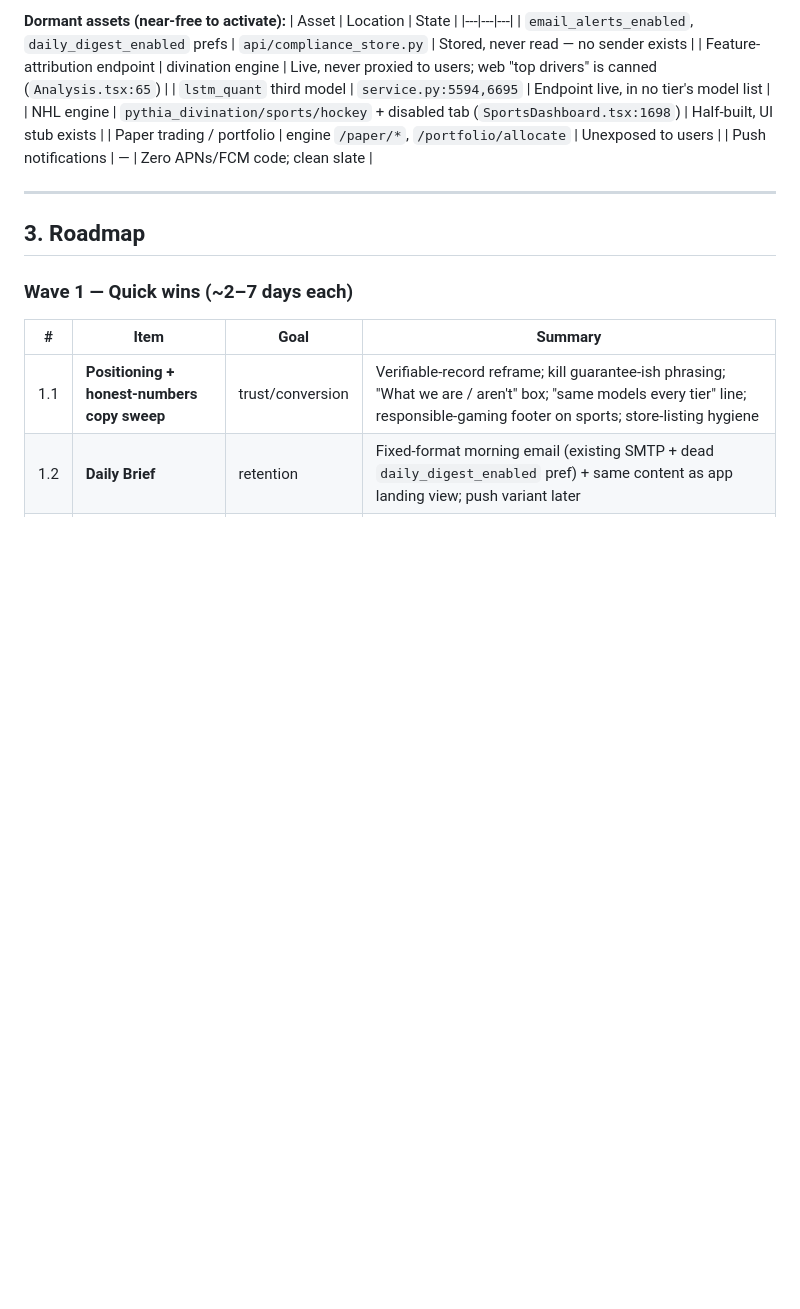
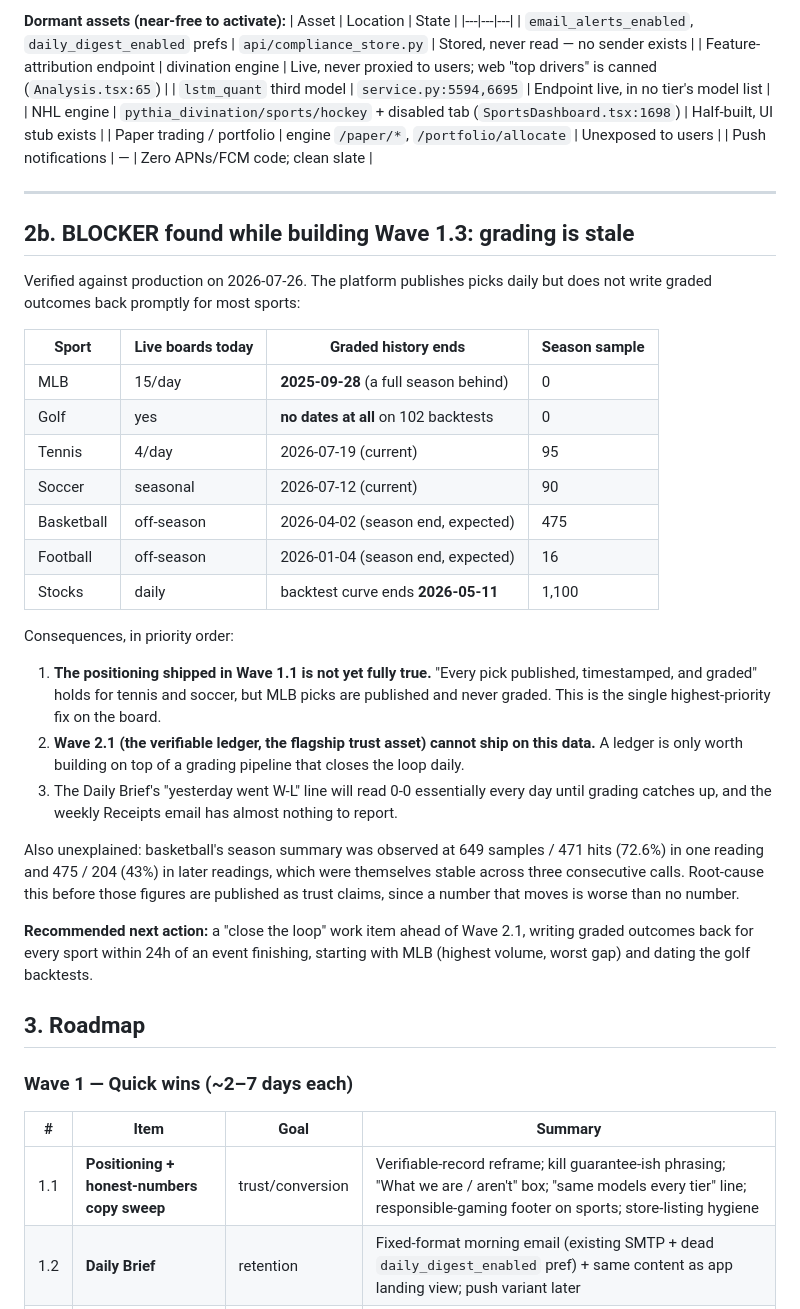
Before and after one commit to enens-lab/SeekingBeta, a Markdown page: MARKET_ROADMAP.md, the part around the change. Rendered like a GitHub page; blank space fills up the shorter version.

Commit message:
docs(roadmap): record the grading-staleness blocker found in Wave 1.3
Verified in production: MLB publishes ~15 boards/day but its graded history
stops 2025-09-28, golf backtests carry no dates at all, and the stock backtest
curve ends 2026-05-11. Tennis and soccer are current.

This means the Wave 1.1 positioning is not yet fully true for MLB, and the
Wave 2.1 ledger cannot ship on this data. Also logs an unexplained shift in
basketball's season summary between readings. Recommends a close-the-loop
grading work item ahead of the ledger.

Co-Authored-By: Claude <noreply@anthropic.com>

```diff
--- a/MARKET_ROADMAP.md
+++ b/MARKET_ROADMAP.md
@@ -65,6 +65,44 @@ No competitor found operates in both verticals; none can copy the cross-market l
 
 ---
 
+## 2b. BLOCKER found while building Wave 1.3: grading is stale
+
+Verified against production on 2026-07-26. The platform publishes picks daily but
+does not write graded outcomes back promptly for most sports:
+
+| Sport | Live boards today | Graded history ends | Season sample |
+|---|---|---|---|
+| MLB | 15/day | **2025-09-28** (a full season behind) | 0 |
+| Golf | yes | **no dates at all** on 102 backtests | 0 |
+| Tennis | 4/day | 2026-07-19 (current) | 95 |
+| Soccer | seasonal | 2026-07-12 (current) | 90 |
+| Basketball | off-season | 2026-04-02 (season end, expected) | 475 |
+| Football | off-season | 2026-01-04 (season end, expected) | 16 |
+| Stocks | daily | backtest curve ends **2026-05-11** | 1,100 |
+
+Consequences, in priority order:
+
+1. **The positioning shipped in Wave 1.1 is not yet fully true.** "Every pick
+   published, timestamped, and graded" holds for tennis and soccer, but MLB
+   picks are published and never graded. This is the single highest-priority
+   fix on the board.
+2. **Wave 2.1 (the verifiable ledger, the flagship trust asset) cannot ship on
+   this data.** A ledger is only worth building on top of a grading pipeline
+   that closes the loop daily.
+3. The Daily Brief's "yesterday went W-L" line will read 0-0 essentially every
+   day until grading catches up, and the weekly Receipts email has almost
+   nothing to report.
+
+Also unexplained: basketball's season summary was observed at 649 samples / 471
+hits (72.6%) in one reading and 475 / 204 (43%) in later readings, which were
+themselves stable across three consecutive calls. Root-cause this before those
+figures are published as trust claims, since a number that moves is worse than
+no number.
+
+**Recommended next action:** a "close the loop" work item ahead of Wave 2.1,
+writing graded outcomes back for every sport within 24h of an event finishing,
+starting with MLB (highest volume, worst gap) and dating the golf backtests.
+
 ## 3. Roadmap
 
 ### Wave 1 — Quick wins (~2–7 days each)
```
